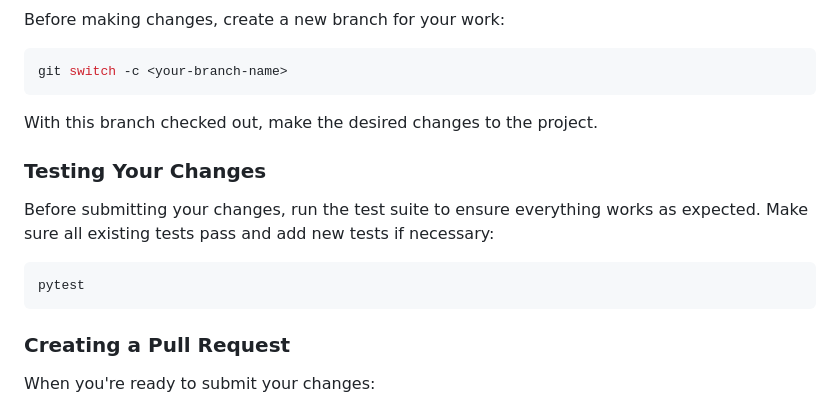
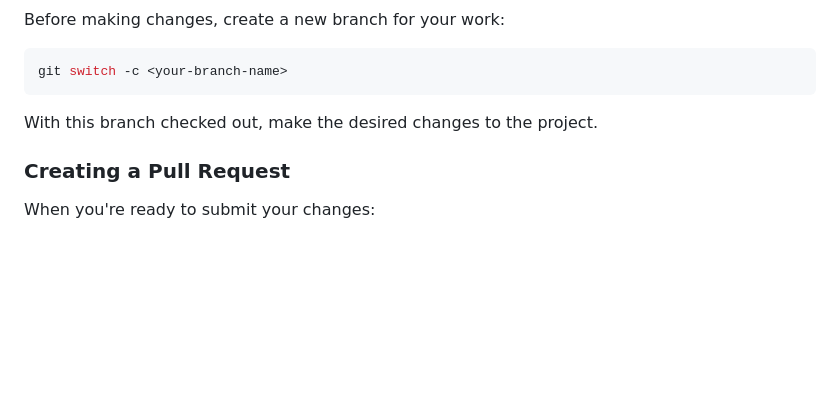
Before and after one commit to UBC-MDS/ClassificationDiabetesAnalysis, a Markdown page: CONTRIBUTING.md, the part around the change. Drawn GitHub-style; blank space fills up the shorter version.

Commit message:
Take out Testing since we are not using pytest

````diff
--- a/CONTRIBUTING.md
+++ b/CONTRIBUTING.md
@@ -44,14 +44,6 @@ git switch -c <your-branch-name>
 
 With this branch checked out, make the desired changes to the project.
 
-### Testing Your Changes
-
-Before submitting your changes, run the test suite to ensure everything works as expected. Make sure all existing tests pass and add new tests if necessary:
-
-```bash
-pytest
-```
-
 ### Creating a Pull Request
 
 When you're ready to submit your changes:
````
